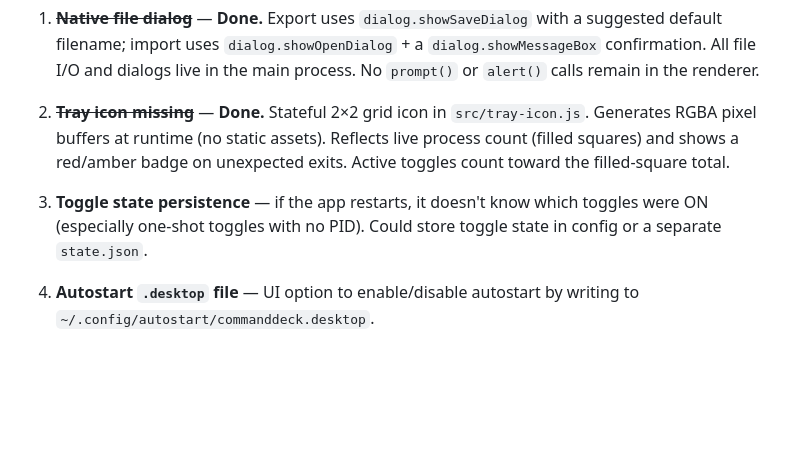
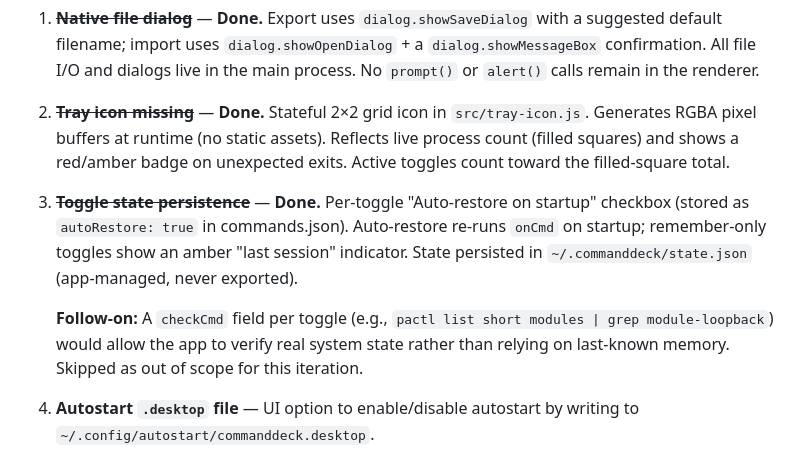
Before and after one commit to jasonmillikan/commanddeck, a Markdown page: CLAUDE.md, the part around the change. Rendered like a GitHub page; blank space fills up the shorter version.

Commit message:
docs: mark toggle state persistence as done, note checkCmd follow-on
Co-Authored-By: Claude Sonnet 4.6 <noreply@anthropic.com>

```diff
--- a/CLAUDE.md
+++ b/CLAUDE.md
@@ -116,7 +116,9 @@ These were identified at the end of the prototype session — good starting poin
 
 2. ~~**Tray icon missing**~~ — **Done.** Stateful 2×2 grid icon in `src/tray-icon.js`. Generates RGBA pixel buffers at runtime (no static assets). Reflects live process count (filled squares) and shows a red/amber badge on unexpected exits. Active toggles count toward the filled-square total.
 
-3. **Toggle state persistence** — if the app restarts, it doesn't know which toggles were ON (especially one-shot toggles with no PID). Could store toggle state in config or a separate `state.json`.
+3. ~~**Toggle state persistence**~~ — **Done.** Per-toggle "Auto-restore on startup" checkbox (stored as `autoRestore: true` in commands.json). Auto-restore re-runs `onCmd` on startup; remember-only toggles show an amber "last session" indicator. State persisted in `~/.commanddeck/state.json` (app-managed, never exported).
+
+   **Follow-on:** A `checkCmd` field per toggle (e.g., `pactl list short modules | grep module-loopback`) would allow the app to verify real system state rather than relying on last-known memory. Skipped as out of scope for this iteration.
 
 4. **Autostart `.desktop` file** — UI option to enable/disable autostart by writing to `~/.config/autostart/commanddeck.desktop`.
 
```
Also changed, not shown: 1 other file.
